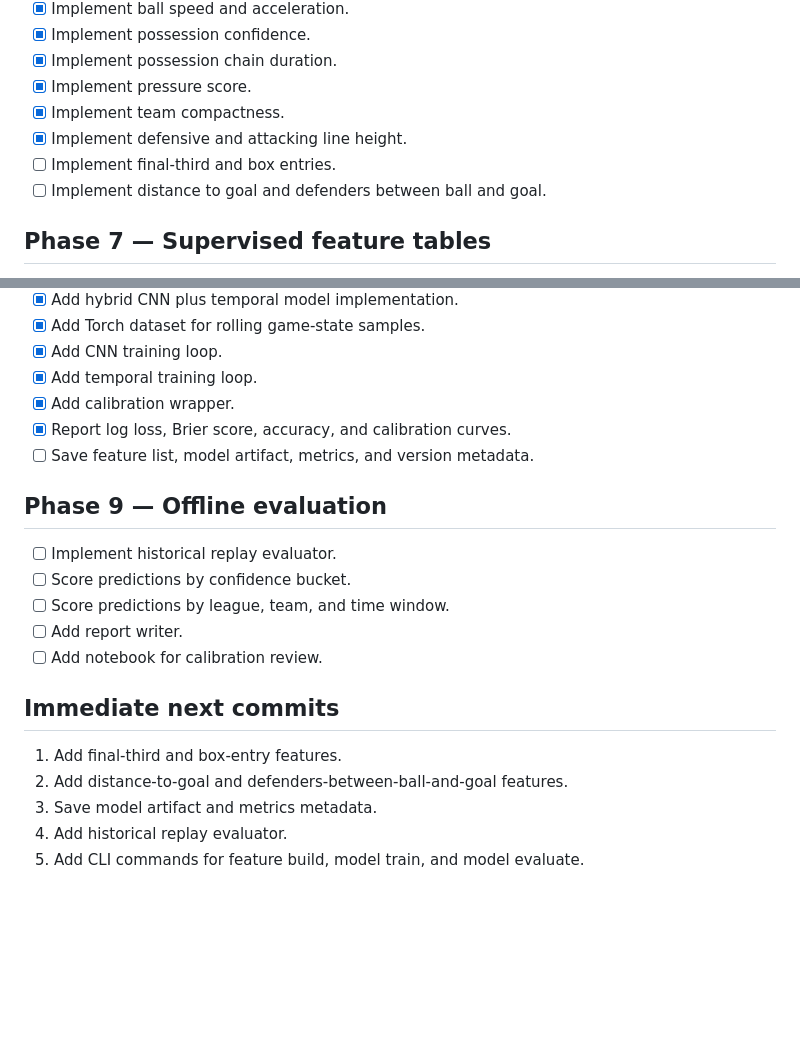
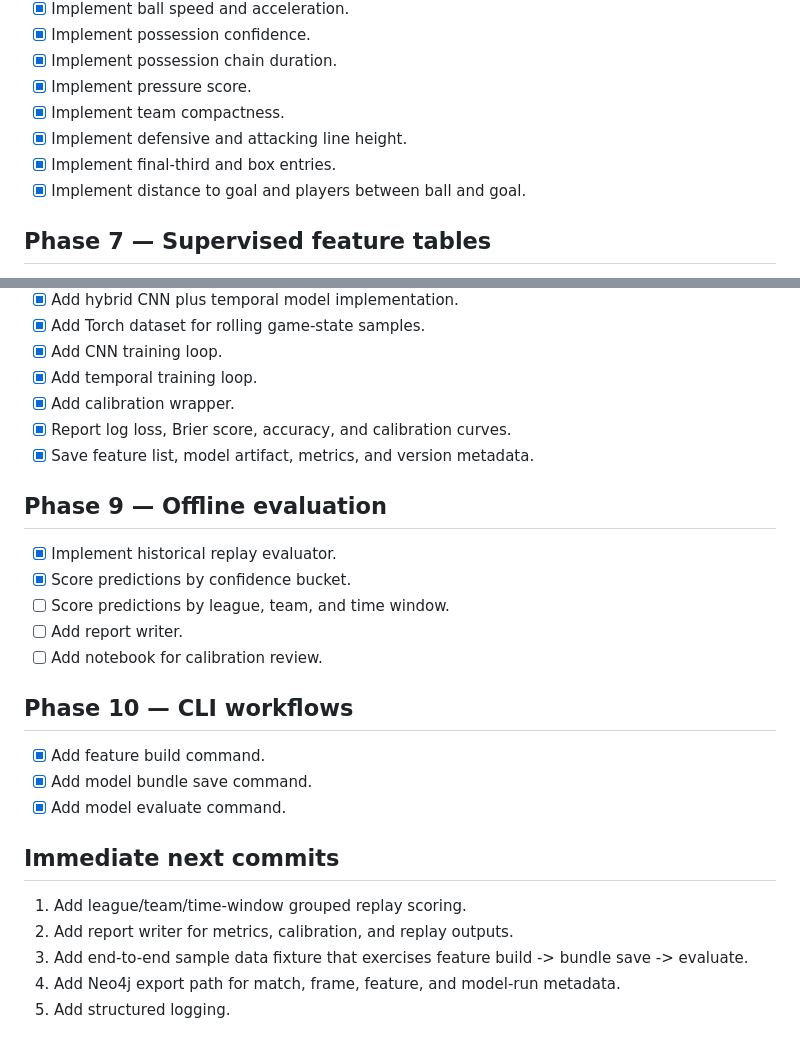
Before and after one commit to scottjoyner/soccer-analytics, a Markdown page: TODO.md, 2 parts joined by grey strips. Drawn GitHub-style; blank space fills up the shorter version.

Commit message:
Update roadmap after zone replay and CLI work

```diff
--- a/TODO.md
+++ b/TODO.md
@@ -71,8 +71,8 @@
 - [x] Implement pressure score.
 - [x] Implement team compactness.
 - [x] Implement defensive and attacking line height.
-- [ ] Implement final-third and box entries.
-- [ ] Implement distance to goal and defenders between ball and goal.
+- [x] Implement final-third and box entries.
+- [x] Implement distance to goal and players between ball and goal.
 
 ## Phase 7 — Supervised feature tables
 
@@ -94,20 +94,26 @@
 - [x] Add temporal training loop.
 - [x] Add calibration wrapper.
 - [x] Report log loss, Brier score, accuracy, and calibration curves.
-- [ ] Save feature list, model artifact, metrics, and version metadata.
+- [x] Save feature list, model artifact, metrics, and version metadata.
 
 ## Phase 9 — Offline evaluation
 
-- [ ] Implement historical replay evaluator.
-- [ ] Score predictions by confidence bucket.
+- [x] Implement historical replay evaluator.
+- [x] Score predictions by confidence bucket.
 - [ ] Score predictions by league, team, and time window.
 - [ ] Add report writer.
 - [ ] Add notebook for calibration review.
 
+## Phase 10 — CLI workflows
+
+- [x] Add feature build command.
+- [x] Add model bundle save command.
+- [x] Add model evaluate command.
+
 ## Immediate next commits
 
-1. Add final-third and box-entry features.
-2. Add distance-to-goal and defenders-between-ball-and-goal features.
-3. Save model artifact and metrics metadata.
-4. Add historical replay evaluator.
-5. Add CLI commands for feature build, model train, and model evaluate.
+1. Add league/team/time-window grouped replay scoring.
+2. Add report writer for metrics, calibration, and replay outputs.
+3. Add end-to-end sample data fixture that exercises feature build -> bundle save -> evaluate.
+4. Add Neo4j export path for match, frame, feature, and model-run metadata.
+5. Add structured logging.
```
